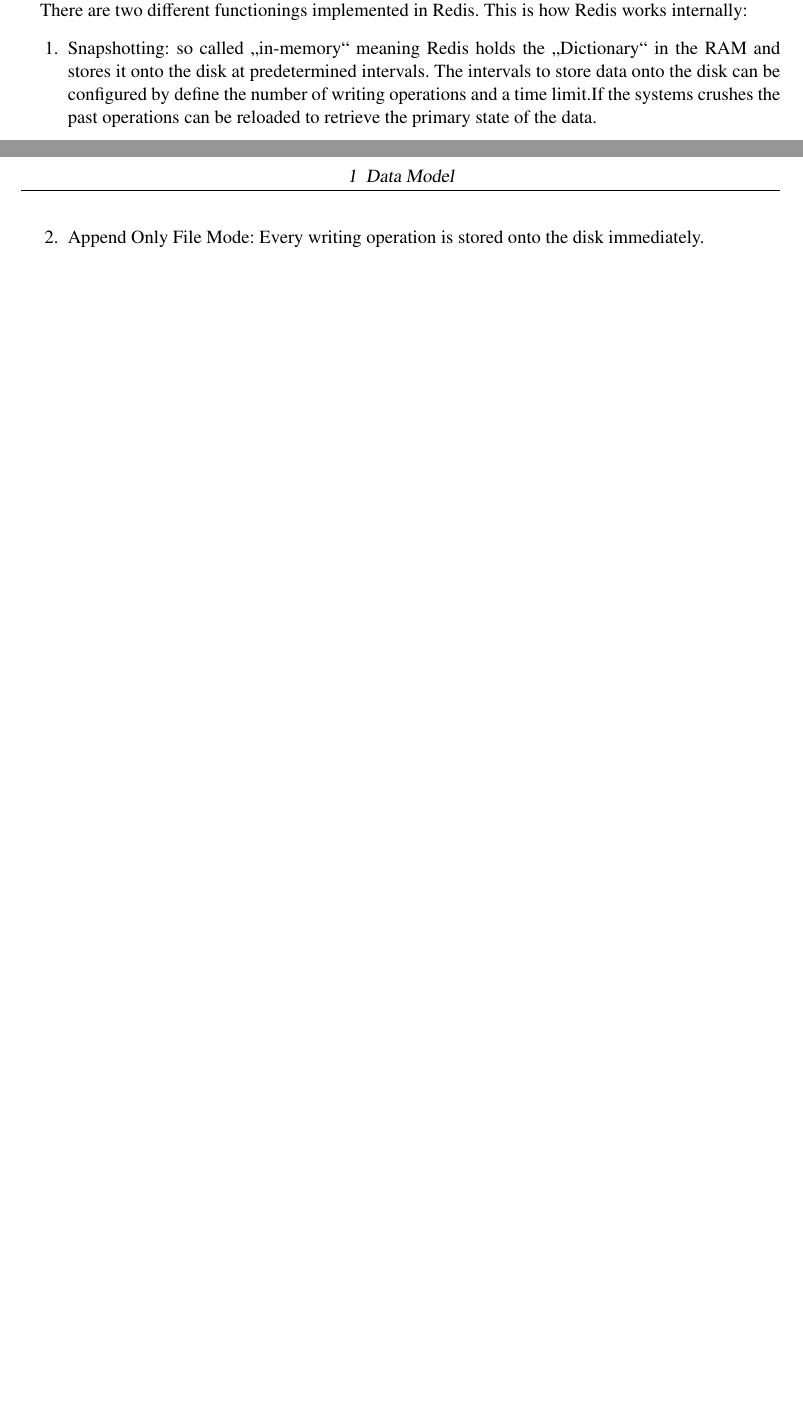
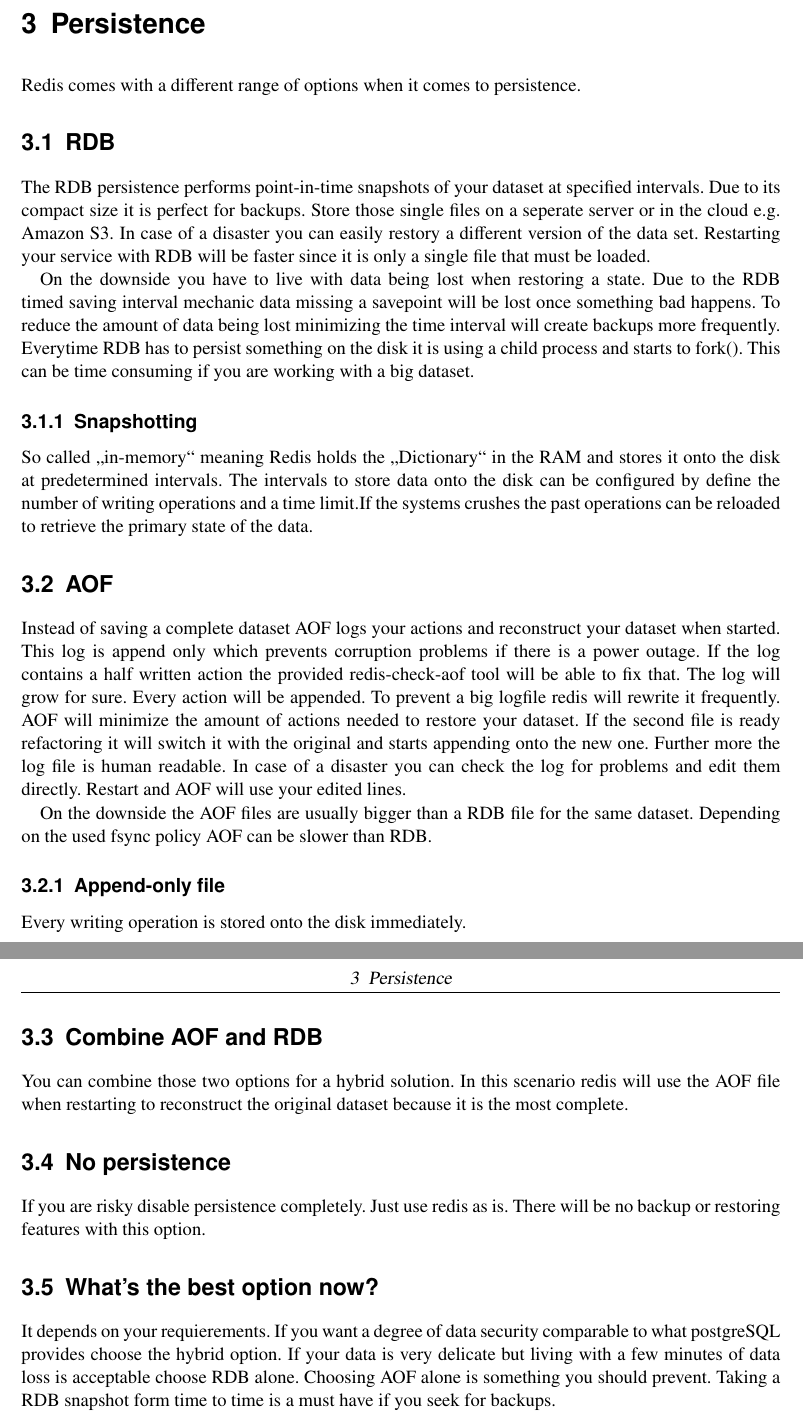
Before and after one commit to saschb2b/redis-paper, a LaTeX thesis (redis.tex, which reads data_model.tex, persistence.tex): two parts of pages 4 and 5 of 7 before the commit and two parts of pages 6 and 7 of 8 after it, joined at a grey line, cut at the place of the change, the shorter picture padded with empty space. Compiled offline with pdfLaTeX; an older LaTeX class or package is replaced by its successor.

Commit message:
Add chapter about persistence.

```diff
--- a/data_model.tex
+++ b/data_model.tex
@@ -10,16 +10,9 @@
 \item Hashes: maps between String-fields and String-values, mainly represent objects, have a max length of 232
 \item Sets: an ordered collection of Strings, not allowing duplicates (if u add the 	same element multiple times will result in having just a single copy of this element), max number of elements is the same as lists, you can apply commands or set operations
 \item Sorted Sets: similar to Set but associated with a score ordering the sorted set from the smallest to the greatest score, elements are unique but scores may be repeated
-\item Bitmaps and HyperLogLogs: basing on Strings with their own semantic
-Message Queues
+\item Bitmaps and HyperLogLogs: basing on Strings with their own semantic Message Queues
 \end{itemize}
 
 You can run atomic operations on each of these data types. With SET you set a specific value for a key and with GET you retrieve this value. SET replaces any existing value already stored into a key in the case this key already exists. This way SET can be used to update a value of an existing key. Because the value of the key is overwritten with a new value, the old value is kind of deleted. To delete a key with its associated value you run the command DEL. Redis offers the possibility to set or retrieve the value of multiple keys in a single command using MSET and MGET. MGET returns an array of values.
 
-There are two different functionings implemented in Redis. This is how Redis works internally:
-\begin{enumerate}
-\item Snapshotting: so called „in-memory“ meaning Redis holds the „Dictionary“ in the RAM and stores it onto the disk at predetermined intervals. The intervals to store data onto the disk can be configured by define the number of writing operations and a time limit.If the systems crushes the past operations can be reloaded to retrieve the primary state of the data.
-\item Append Only File Mode: Every writing operation is stored onto the disk immediately.
-\end{enumerate}
-
 Redis supports around 50 programing languages. 12 languages are particular recommended. For Java there are 4 different libraries. A few examples for different programming languages in the following are JRedis for Java , Redis-rb for Ruby, Credis for C and Redis-py for Python.
--- /dev/null
+++ b/persistence.tex
@@ -0,0 +1,37 @@
+\chapter{Persistence}
+Redis comes with a different range of options when it comes to persistence.
+
+\section{RDB}
+The RDB persistence performs point-in-time snapshots of your dataset at specified intervals.
+Due to its compact size it is perfect for backups. Store those single files on a seperate server or in the cloud e.g. Amazon S3.
+In case of a disaster you can easily restory a different version of the data set.
+Restarting your service with RDB will be faster since it is only a single file that must be loaded.
+
+On the downside you have to live with data being lost when restoring a state. Due to the RDB timed saving interval mechanic data missing a savepoint will be lost once something bad happens.
+To reduce the amount of data being lost minimizing the time interval will create backups more frequently.
+Everytime RDB has to persist something on the disk it is using a child process and starts to fork(). This can be time consuming if you are working with a big dataset.
+
+\subsection{Snapshotting}
+So called „in-memory“ meaning Redis holds the „Dictionary“ in the RAM and stores it onto the disk at predetermined intervals. The intervals to store data onto the disk can be configured by define the number of writing operations and a time limit.If the systems crushes the past operations can be reloaded to retrieve the primary state of the data.
+
+\section{AOF}
+Instead of saving a complete dataset AOF logs your actions and reconstruct your dataset when started.
+This log is append only which prevents corruption problems if there is a power outage. If the log contains a half written action the provided redis-check-aof tool will be able to fix that.
+The log will grow for sure. Every action will be appended. To prevent a big logfile redis will rewrite it frequently. AOF will minimize the amount of actions needed to restore your dataset. If the second file is ready refactoring it will switch it with the original and starts appending onto the new one.
+Further more the log file is human readable. In case of a disaster you can check the log for problems and edit them directly. Restart and AOF will use your edited lines.
+
+On the downside the AOF files are usually bigger than a RDB file for the same dataset. Depending on the used fsync policy AOF can be slower than RDB.
+
+\subsection{Append-only file}
+Every writing operation is stored onto the disk immediately.
+
+\section{Combine AOF and RDB}
+You can combine those two options for a hybrid solution. In this scenario redis will use the AOF file when restarting to reconstruct the original dataset because it is the most complete.
+
+\section{No persistence}
+If you are risky disable persistence completely. Just use redis as is. There will be no backup or restoring features with this option.
+
+\section{What's the best option now?}
+It depends on your requierements. If you want a degree of data security comparable to what postgreSQL provides choose the hybrid option.
+If your data is very delicate but living with a few minutes of data loss is acceptable choose RDB alone.
+Choosing AOF alone is something you should prevent. Taking a RDB snapshot form time to time is a must have if you seek for backups.
```
Also changed, not shown: redis.tex (+2 -1 lines), redis.pdf.
